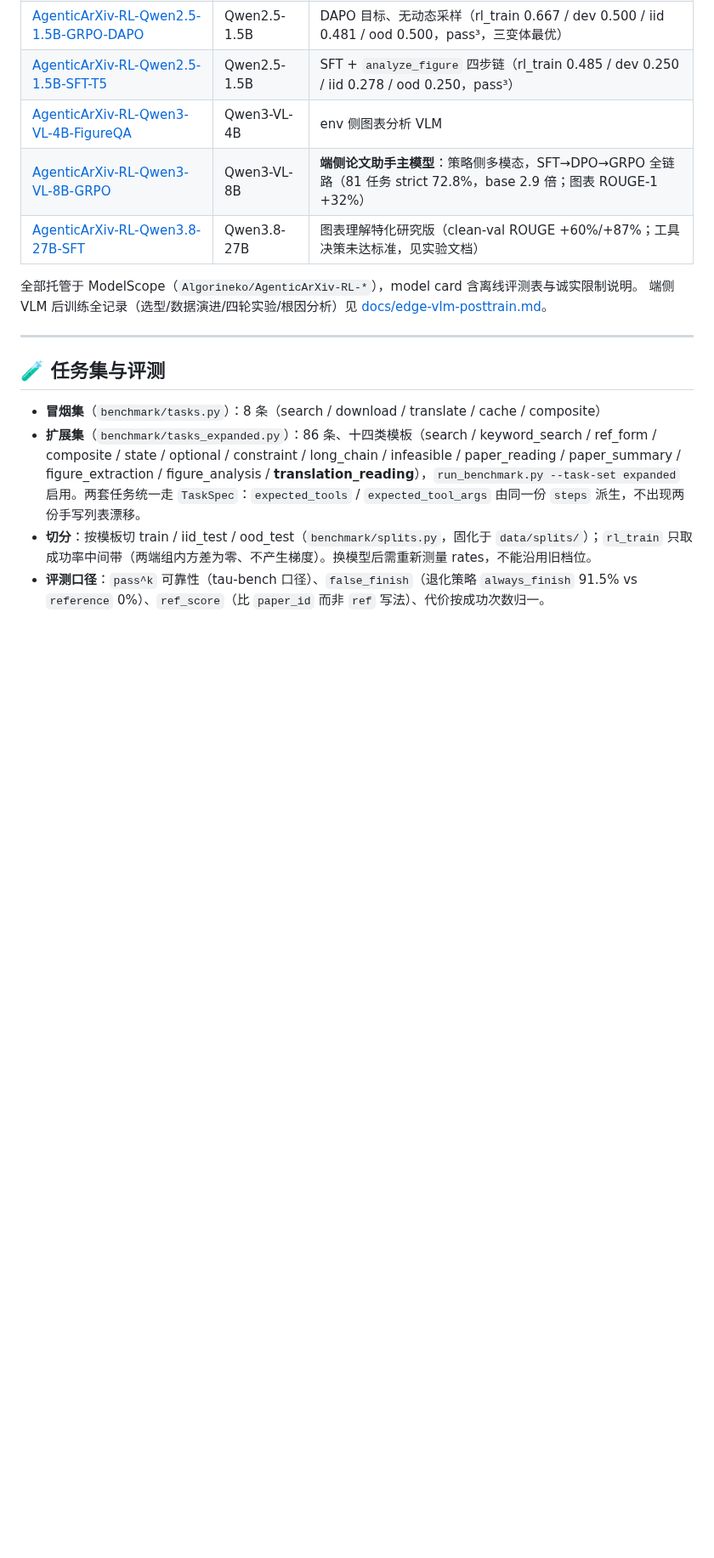
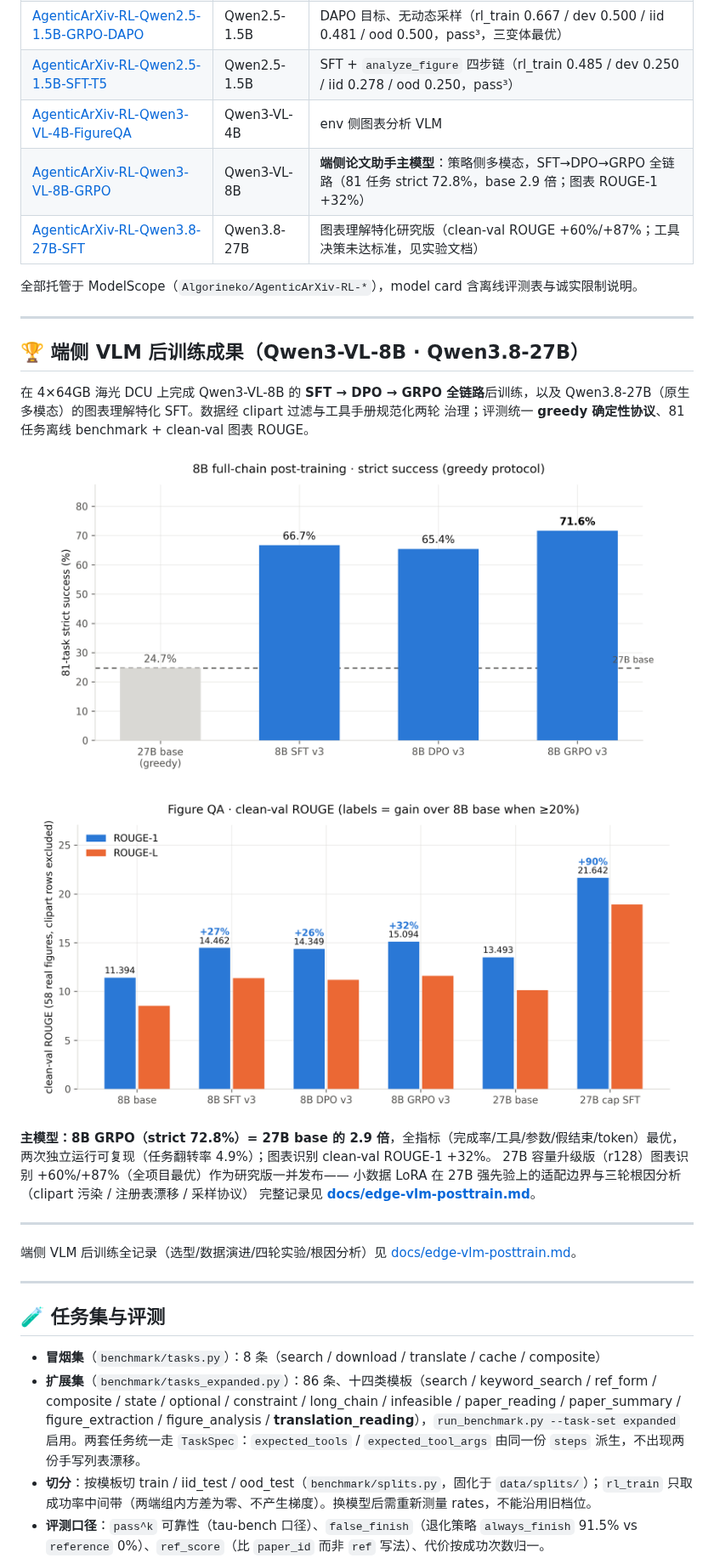
Before and after one commit to Algorineko/AgenticArXiv-RL, a Markdown page: README.md, the part around one of its changes. Shown at 85% size. Drawn GitHub-style; pictures changed too: imgs/edge_chain_benchmark.png (added), imgs/edge_rouge_evolution.png (added); blank space fills up the shorter version.

```diff
--- a/README.md
+++ b/README.md
@@ -211,6 +215,30 @@ FIGURE_ANALYSIS_BACKEND=vlm VLM_MODEL_PATH=<FigureQA 目录> \
 | [AgenticArXiv-RL-Qwen3.8-27B-SFT](https://www.modelscope.cn/models/Algorineko/AgenticArXiv-RL-Qwen3.8-27B-SFT) | Qwen3.8-27B | 图表理解特化研究版（clean-val ROUGE +60%/+87%；工具决策未达标准，见实验文档） |
 
 全部托管于 ModelScope（`Algorineko/AgenticArXiv-RL-*`），model card 含离线评测表与诚实限制说明。
+
+---
+
+## 🏆 端侧 VLM 后训练成果（Qwen3-VL-8B · Qwen3.8-27B）
+
+在 4×64GB 海光 DCU 上完成 Qwen3-VL-8B 的 **SFT → DPO → GRPO 全链路**后训练，以及
+Qwen3.8-27B（原生多模态）的图表理解特化 SFT。数据经 clipart 过滤与工具手册规范化两轮
+治理；评测统一 **greedy 确定性协议**、81 任务离线 benchmark + clean-val 图表 ROUGE。
+
+<p align="center">
+  <img src="imgs/edge_chain_benchmark.png" alt="8B 全链路 strict success 演进" width="720"/>
+</p>
+
+<p align="center">
+  <img src="imgs/edge_rouge_evolution.png" alt="图表识别 clean-val ROUGE 演进" width="760"/>
+</p>
+
+**主模型：8B GRPO（strict 72.8%）= 27B base 的 2.9 倍**，全指标（完成率/工具/参数/假结束/token）最优，
+两次独立运行可复现（任务翻转率 4.9%）；图表识别 clean-val ROUGE-1 +32%。
+27B 容量升级版（r128）图表识别 +60%/+87%（全项目最优）作为研究版一并发布——
+小数据 LoRA 在 27B 强先验上的适配边界与三轮根因分析（clipart 污染 / 注册表漂移 / 采样协议）
+完整记录见 **[docs/edge-vlm-posttrain.md](docs/edge-vlm-posttrain.md)**。
+
+---
 端侧 VLM 后训练全记录（选型/数据演进/四轮实验/根因分析）见 [docs/edge-vlm-posttrain.md](docs/edge-vlm-posttrain.md)。
 
 ---
```
Also changed, not shown: other parts of README.md (+4 -0 lines), 1 other file.
